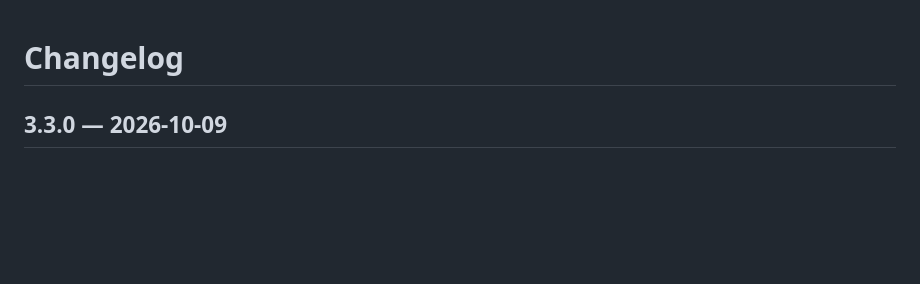
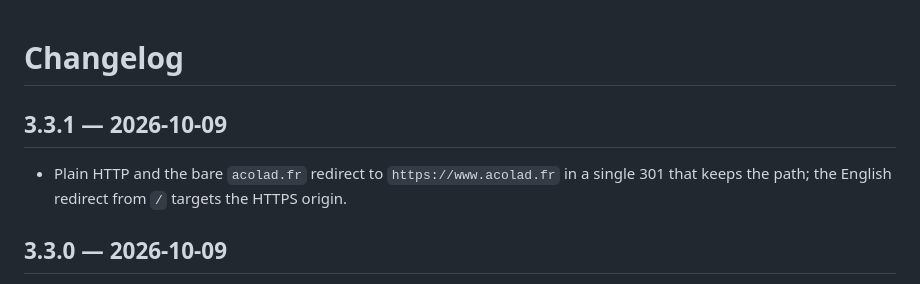
Before and after one commit to raphaelApard/acolad.fr, a Markdown page: CHANGELOG.md, the part around the change. GitHub-like rendering; blank space fills up the shorter version.

Commit message:
chore: add the 3.3.1 release to the changelog
Co-Authored-By: Claude Opus 5.5 <noreply@anthropic.com>

```diff
--- a/CHANGELOG.md
+++ b/CHANGELOG.md
@@ -1,4 +1,9 @@
 # Changelog
+
+## 3.3.1 — 2026-10-09
+
+- Plain HTTP and the bare `acolad.fr` redirect to `https://www.acolad.fr` in a single 301 that keeps
+  the path; the English redirect from `/` targets the HTTPS origin.
 
 ## 3.3.0 — 2026-10-09
 
```
